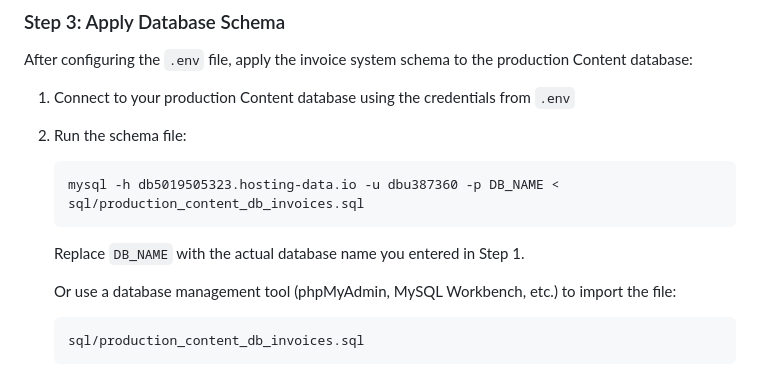
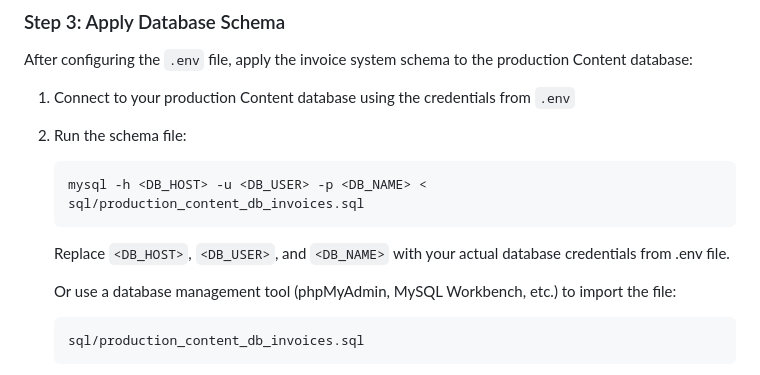
Before and after one commit to tlehmann6300/offer, a Markdown page: PRODUCTION_DB_SETUP_GUIDE.md, the part around the change. Drawn GitHub-style.

````diff
--- a/PRODUCTION_DB_SETUP_GUIDE.md
+++ b/PRODUCTION_DB_SETUP_GUIDE.md
@@ -55,9 +55,9 @@ After configuring the `.env` file, apply the invoice system schema to the produc
 
 2. Run the schema file:
    ```bash
-   mysql -h db5019505323.hosting-data.io -u dbu387360 -p DB_NAME < sql/production_content_db_invoices.sql
+   mysql -h <DB_HOST> -u <DB_USER> -p <DB_NAME> < sql/production_content_db_invoices.sql
    ```
-   Replace `DB_NAME` with the actual database name you entered in Step 1.
+   Replace `<DB_HOST>`, `<DB_USER>`, and `<DB_NAME>` with your actual database credentials from .env file.
 
    Or use a database management tool (phpMyAdmin, MySQL Workbench, etc.) to import the file:
    ```
````
Also changed, not shown: INVOICE_DATABASE_REFACTOR_SUMMARY.md (+3 -3 lines), VERIFICATION_REPORT.md (+5 -5 lines).
